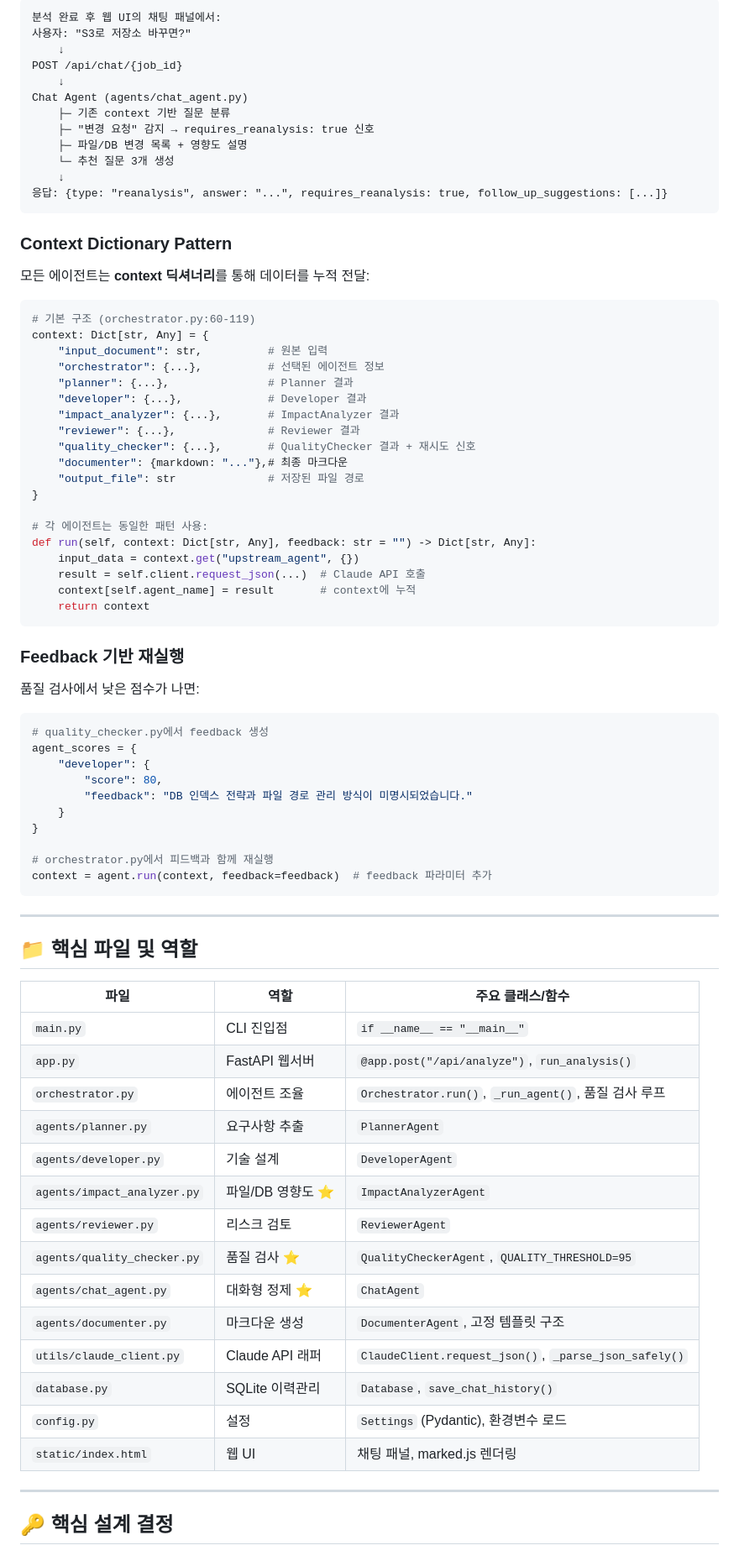
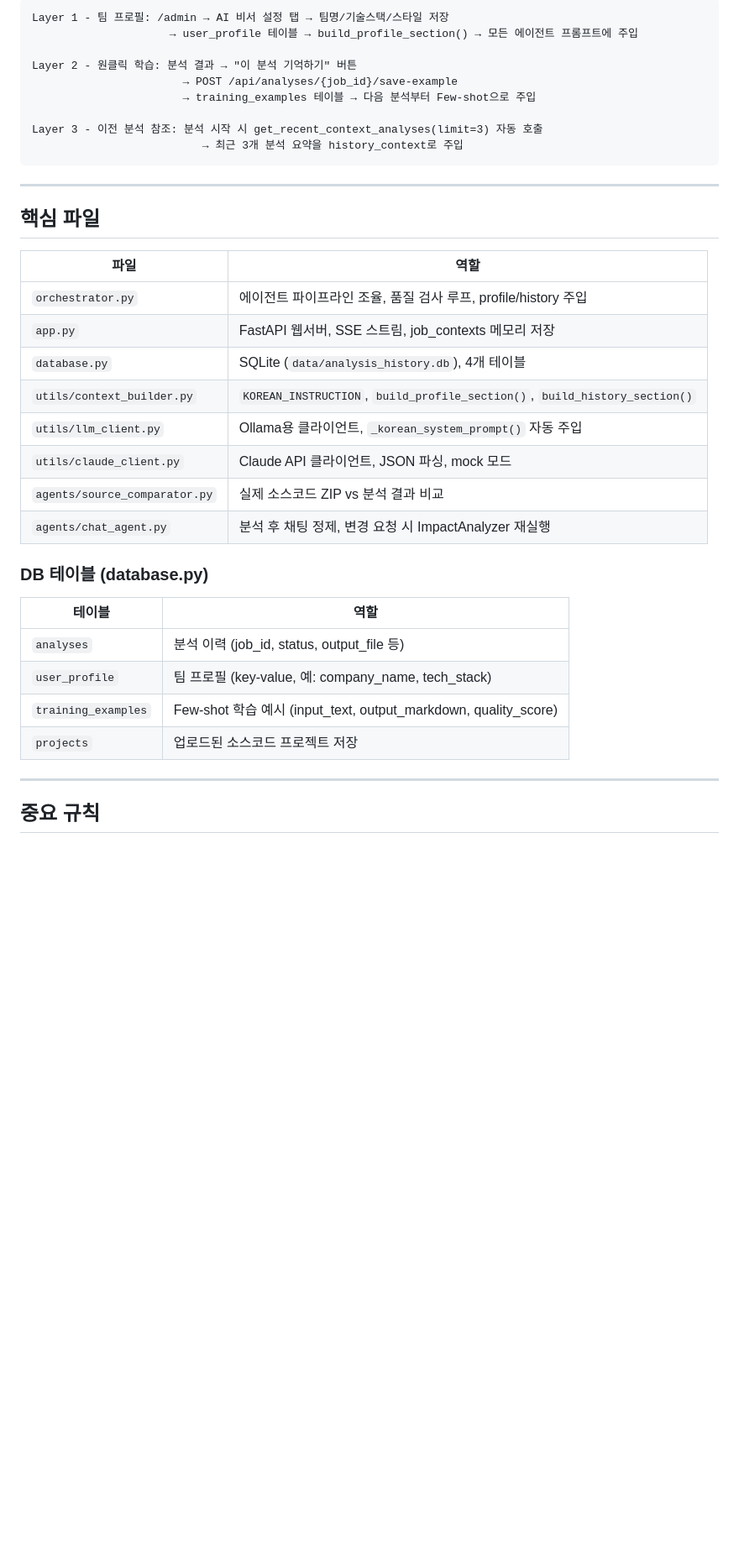
Before and after one commit to css9596/ai-agent, a Markdown page: CLAUDE.md, the part around one of its changes. Shown at 84% size. Drawn GitHub-style; blank space fills up the shorter version.

````diff
--- a/CLAUDE.md
+++ b/CLAUDE.md
@@ -97,84 +77,41 @@ Orchestrator.run() - 에이전트 파이프라인 조율
 
 ```
-분석 완료 후 웹 UI의 채팅 패널에서:
-사용자: "S3로 저장소 바꾸면?"
-    ↓
-POST /api/chat/{job_id}
-    ↓
-Chat Agent (agents/chat_agent.py)
-    ├─ 기존 context 기반 질문 분류
-    ├─ "변경 요청" 감지 → requires_reanalysis: true 신호
-    ├─ 파일/DB 변경 목록 + 영향도 설명
-    └─ 추천 질문 3개 생성
-    ↓
-응답: {type: "reanalysis", answer: "...", requires_reanalysis: true, follow_up_suggestions: [...]}
-```
+Layer 1 - 팀 프로필: /admin → AI 비서 설정 탭 → 팀명/기술스택/스타일 저장
+                     → user_profile 테이블 → build_profile_section() → 모든 에이전트 프롬프트에 주입
 
-### Context Dictionary Pattern
+Layer 2 - 원클릭 학습: 분석 결과 → "이 분석 기억하기" 버튼
+                       → POST /api/analyses/{job_id}/save-example
+                       → training_examples 테이블 → 다음 분석부터 Few-shot으로 주입
 
-모든 에이전트는 **context 딕셔너리**를 통해 데이터를 누적 전달:
-
-```python
-# 기본 구조 (orchestrator.py:60-119)
-context: Dict[str, Any] = {
-    "input_document": str,          # 원본 입력
-    "orchestrator": {...},          # 선택된 에이전트 정보
-    "planner": {...},               # Planner 결과
-    "developer": {...},             # Developer 결과
-    "impact_analyzer": {...},       # ImpactAnalyzer 결과
-    "reviewer": {...},              # Reviewer 결과
-    "quality_checker": {...},       # QualityChecker 결과 + 재시도 신호
-    "documenter": {markdown: "..."},# 최종 마크다운
-    "output_file": str              # 저장된 파일 경로
-}
-
-# 각 에이전트는 동일한 패턴 사용:
-def run(self, context: Dict[str, Any], feedback: str = "") -> Dict[str, Any]:
-    input_data = context.get("upstream_agent", {})
-    result = self.client.request_json(...)  # Claude API 호출
-    context[self.agent_name] = result       # context에 누적
-    return context
-```
-
-### Feedback 기반 재실행
-
-품질 검사에서 낮은 점수가 나면:
-
-```python
-# quality_checker.py에서 feedback 생성
-agent_scores = {
-    "developer": {
-        "score": 80,
-        "feedback": "DB 인덱스 전략과 파일 경로 관리 방식이 미명시되었습니다."
-    }
-}
-
-# orchestrator.py에서 피드백과 함께 재실행
-context = agent.run(context, feedback=feedback)  # feedback 파라미터 추가
+Layer 3 - 이전 분석 참조: 분석 시작 시 get_recent_context_analyses(limit=3) 자동 호출
+                          → 최근 3개 분석 요약을 history_context로 주입
 ```
 
 ---
 
-## 📁 핵심 파일 및 역할
+## 핵심 파일
 
-| 파일 | 역할 | 주요 클래스/함수 |
-|------|------|-----------------|
-| `main.py` | CLI 진입점 | `if __name__ == "__main__"` |
-| `app.py` | FastAPI 웹서버 | `@app.post("/api/analyze")`, `run_analysis()` |
-| `orchestrator.py` | 에이전트 조율 | `Orchestrator.run()`, `_run_agent()`, 품질 검사 루프 |
-| `agents/planner.py` | 요구사항 추출 | `PlannerAgent` |
-| `agents/developer.py` | 기술 설계 | `DeveloperAgent` |
-| `agents/impact_analyzer.py` | 파일/DB 영향도 ⭐ | `ImpactAnalyzerAgent` |
-| `agents/reviewer.py` | 리스크 검토 | `ReviewerAgent` |
-| `agents/quality_checker.py` | 품질 검사 ⭐ | `QualityCheckerAgent`, `QUALITY_THRESHOLD=95` |
-| `agents/chat_agent.py` | 대화형 정제 ⭐ | `ChatAgent` |
-| `agents/documenter.py` | 마크다운 생성 | `DocumenterAgent`, 고정 템플릿 구조 |
-| `utils/claude_client.py` | Claude API 래퍼 | `ClaudeClient.request_json()`, `_parse_json_safely()` |
-| `database.py` | SQLite 이력관리 | `Database`, `save_chat_history()` |
-| `config.py` | 설정 | `Settings` (Pydantic), 환경변수 로드 |
-| `static/index.html` | 웹 UI | 채팅 패널, marked.js 렌더링 |
+| 파일 | 역할 |
+|------|------|
+| `orchestrator.py` | 에이전트 파이프라인 조율, 품질 검사 루프, profile/history 주입 |
+| `app.py` | FastAPI 웹서버, SSE 스트림, job_contexts 메모리 저장 |
+| `database.py` | SQLite (`data/analysis_history.db`), 4개 테이블 |
+| `utils/context_builder.py` | `KOREAN_INSTRUCTION`, `build_profile_section()`, `build_history_section()` |
+| `utils/llm_client.py` | Ollama용 클라이언트, `_korean_system_prompt()` 자동 주입 |
+| `utils/claude_client.py` | Claude API 클라이언트, JSON 파싱, mock 모드 |
+| `agents/source_comparator.py` | 실제 소스코드 ZIP vs 분석 결과 비교 |
+| `agents/chat_agent.py` | 분석 후 채팅 정제, 변경 요청 시 ImpactAnalyzer 재실행 |
+
+### DB 테이블 (database.py)
+
+| 테이블 | 역할 |
+|--------|------|
+| `analyses` | 분석 이력 (job_id, status, output_file 등) |
+| `user_profile` | 팀 프로필 (key-value, 예: company_name, tech_stack) |
+| `training_examples` | Few-shot 학습 예시 (input_text, output_markdown, quality_score) |
+| `projects` | 업로드된 소스코드 프로젝트 저장 |
 
 ---
 
-## 🔑 핵심 설계 결정
+## 중요 규칙
 
````
Also changed, not shown: other parts of CLAUDE.md (+119 -223 lines).
